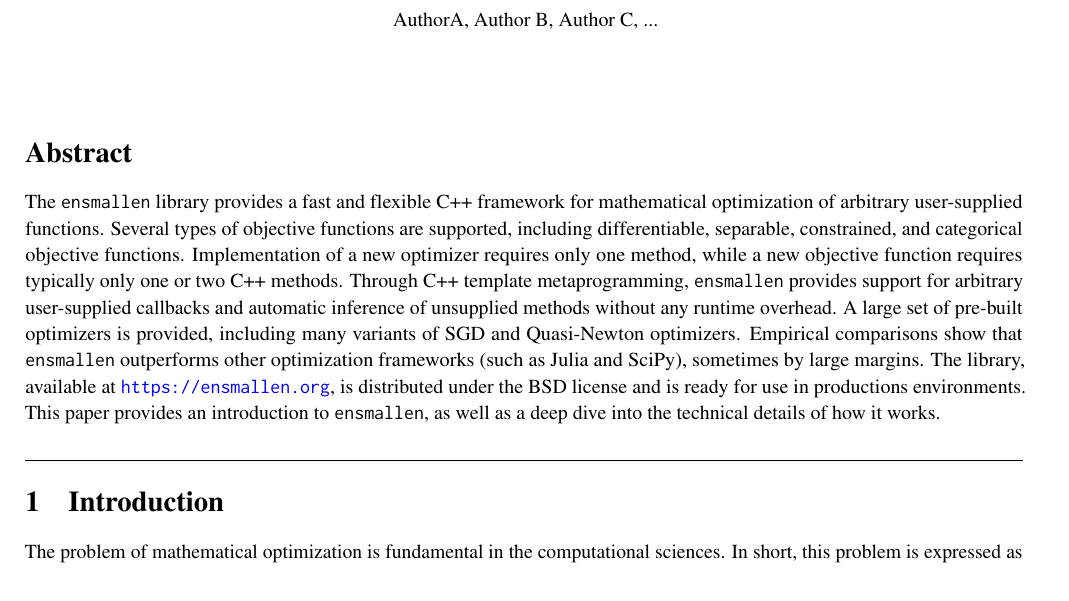
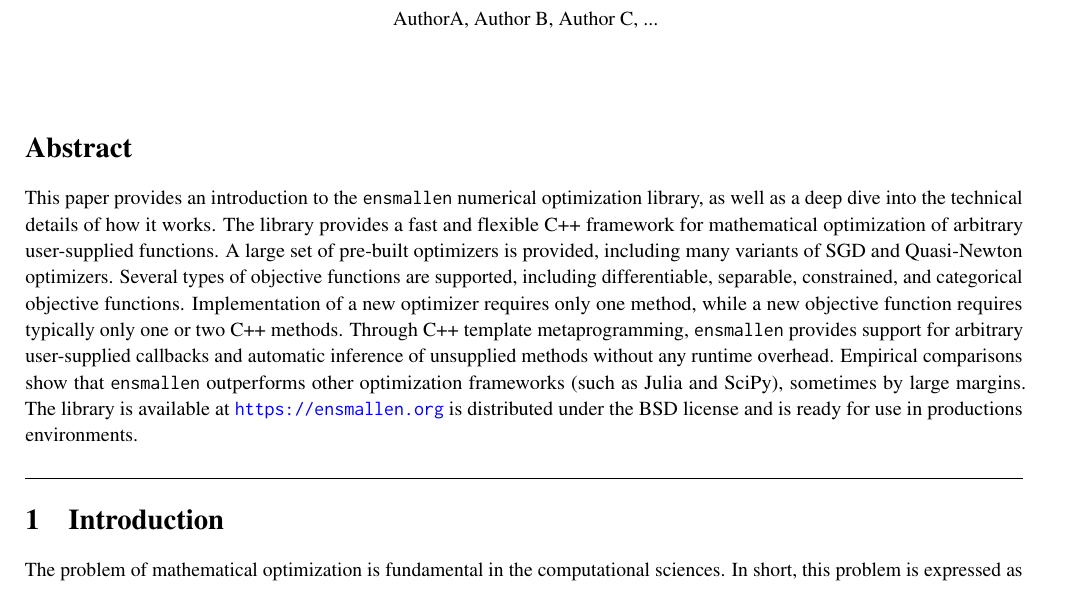
Before and after one commit to rcurtin/ensmallen_tr, a LaTeX document (paper.tex): part of page 1 of 26, cut so that both start at the same text. Compiled offline with pdfLaTeX.

Commit message:
minor rework

```diff
--- a/paper.tex
+++ b/paper.tex
@@ -69,8 +69,12 @@
 \vspace{5ex} % space for authors/affiliations
 
 \section*{Abstract}
-The {\tt ensmallen} library provides a fast and flexible C++ framework
+This paper provides an introduction to the {\tt ensmallen} numerical optimization library,
+as well as a deep dive into the technical details of how it works.
+The library provides a fast and flexible C++ framework
 for mathematical optimization of arbitrary user-supplied functions.
+A large set of pre-built optimizers is provided,
+including many variants of SGD and Quasi-Newton optimizers.
 Several types of objective functions are supported, including differentiable,
 separable, constrained, and categorical objective functions.
 Implementation of a new optimizer requires only one method,
@@ -78,14 +82,11 @@ while a new objective function requires typically only one or two C++ methods.
 Through C++ template metaprogramming, {\tt ensmallen} provides support for arbitrary
 user-supplied callbacks and automatic inference of unsupplied methods without
 any runtime overhead.
-A large set of pre-built optimizers is provided,
-including many variants of SGD and Quasi-Newton optimizers.
 Empirical comparisons show that {\tt ensmallen}
 outperforms other optimization frameworks (such as Julia and SciPy), sometimes
-by large margins.  The library, available at \url{https://ensmallen.org}, is
-distributed under the BSD license and is ready for use in productions
-environments.  This paper provides an introduction to {\tt ensmallen}, as well
-as a deep dive into the technical details of how it works.
+by large margins.  The library is available at \url{https://ensmallen.org}
+is distributed under the BSD license and is ready for use in productions
+environments.
 
 \vspace{4ex}
 \hrule
```
